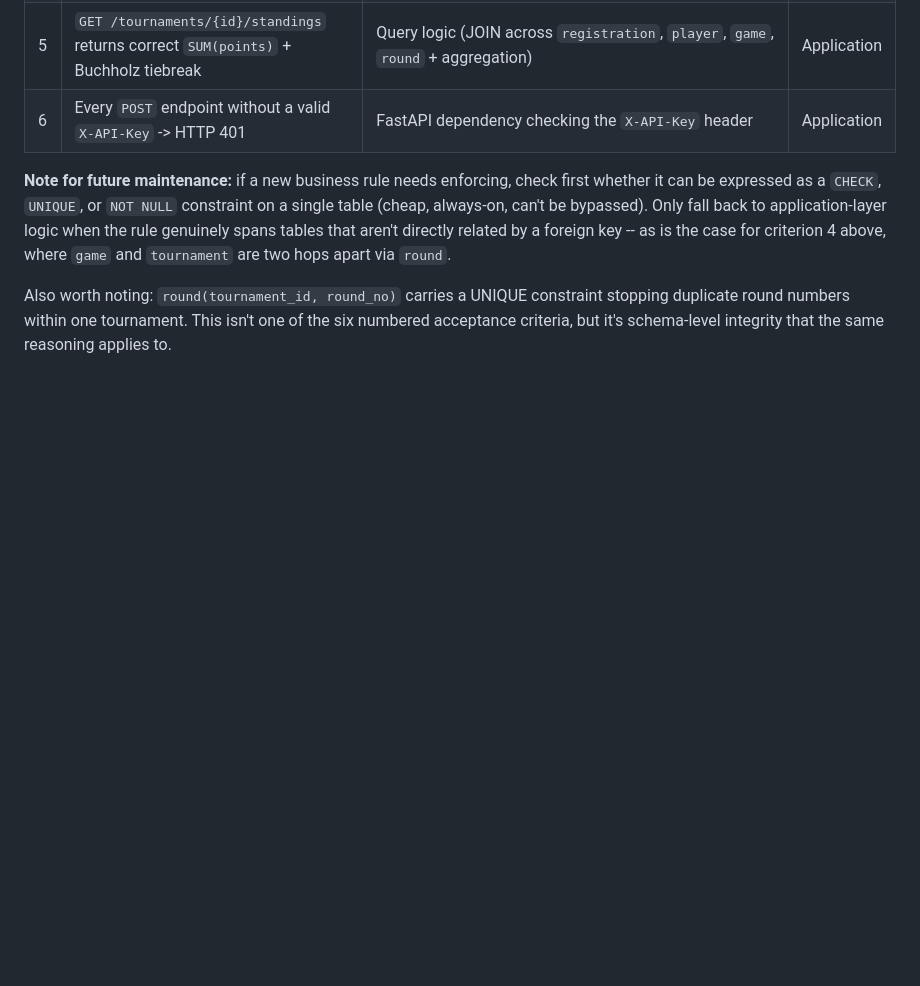
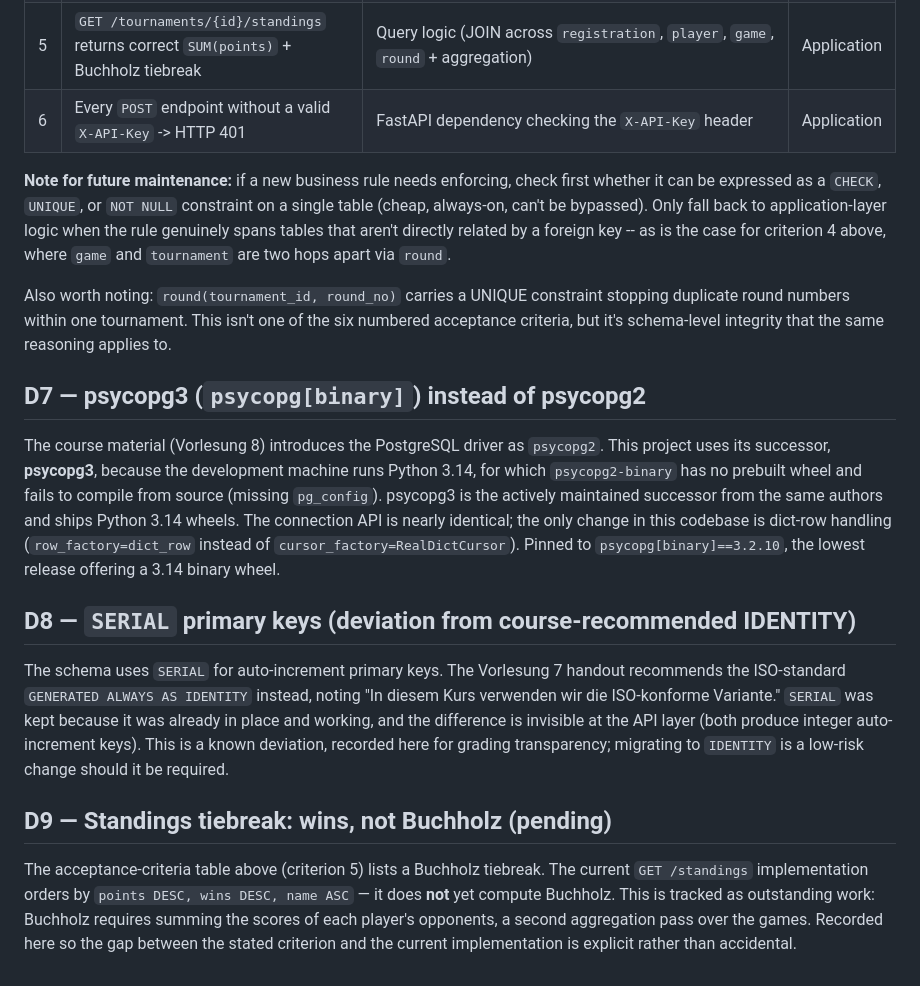
Before and after one commit to yahya2912/chess-club-manager, a Markdown page: docs/decisions.md, the part around the change. GitHub-like rendering; blank space fills up the shorter version.

Commit message:
docs: record D7 (psycopg3), D8 (SERIAL vs IDENTITY), D9 (standings tiebreak gap)

```diff
--- a/docs/decisions.md
+++ b/docs/decisions.md
@@ -57,3 +57,32 @@ Also worth noting: `round(tournament_id, round_no)` carries a UNIQUE
 constraint stopping duplicate round numbers within one tournament. This isn't
 one of the six numbered acceptance criteria, but it's schema-level integrity
 that the same reasoning applies to.
+
+## D7 — psycopg3 (`psycopg[binary]`) instead of psycopg2
+The course material (Vorlesung 8) introduces the PostgreSQL driver as
+`psycopg2`. This project uses its successor, **psycopg3**, because the
+development machine runs Python 3.14, for which `psycopg2-binary` has no
+prebuilt wheel and fails to compile from source (missing `pg_config`).
+psycopg3 is the actively maintained successor from the same authors and
+ships Python 3.14 wheels. The connection API is nearly identical; the only
+change in this codebase is dict-row handling (`row_factory=dict_row` instead
+of `cursor_factory=RealDictCursor`). Pinned to `psycopg[binary]==3.2.10`, the
+lowest release offering a 3.14 binary wheel.
+
+## D8 — `SERIAL` primary keys (deviation from course-recommended IDENTITY)
+The schema uses `SERIAL` for auto-increment primary keys. The Vorlesung 7
+handout recommends the ISO-standard `GENERATED ALWAYS AS IDENTITY` instead,
+noting "In diesem Kurs verwenden wir die ISO-konforme Variante." `SERIAL` was
+kept because it was already in place and working, and the difference is
+invisible at the API layer (both produce integer auto-increment keys). This
+is a known deviation, recorded here for grading transparency; migrating to
+`IDENTITY` is a low-risk change should it be required.
+
+## D9 — Standings tiebreak: wins, not Buchholz (pending)
+The acceptance-criteria table above (criterion 5) lists a Buchholz tiebreak.
+The current `GET /standings` implementation orders by `points DESC, wins DESC,
+name ASC` — it does **not** yet compute Buchholz. This is tracked as
+outstanding work: Buchholz requires summing the scores of each player's
+opponents, a second aggregation pass over the games. Recorded here so the gap
+between the stated criterion and the current implementation is explicit rather
+than accidental.
```
